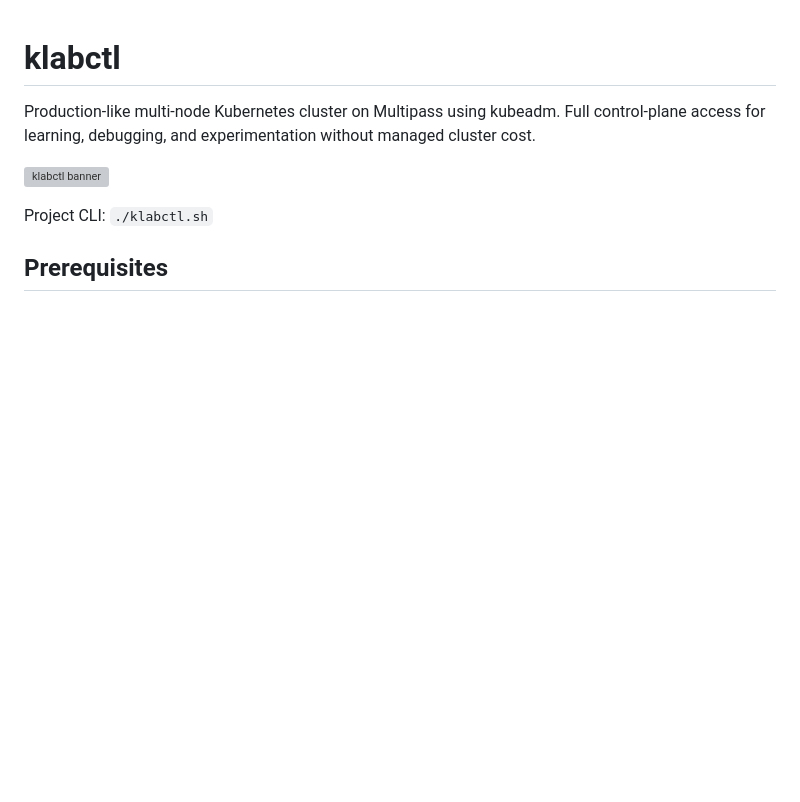
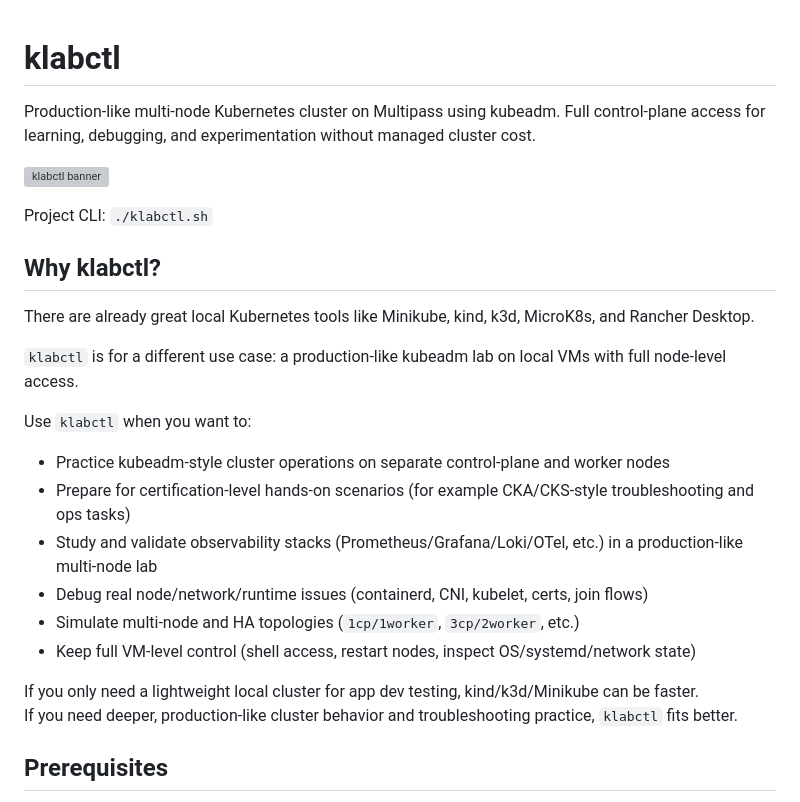
Before and after one commit to SkaleKontrol/klabctl, a Markdown page: README.md, the part around the change. Drawn GitHub-style; blank space fills up the shorter version; grey boxes are pictures that could not be loaded.

Commit message:
Document klabctl use cases and positioning.
Add a "Why klabctl" section that clarifies when to use this project over other local Kubernetes tools, including certification prep and observability stack practice use cases.

```diff
--- a/README.md
+++ b/README.md
@@ -5,6 +5,24 @@ Production-like multi-node Kubernetes cluster on Multipass using kubeadm. Full c
 ![klabctl banner](assets/klabctl-banner.png)
 
 Project CLI: `./klabctl.sh`
+
+## Why klabctl?
+
+There are already great local Kubernetes tools like Minikube, kind, k3d, MicroK8s, and Rancher Desktop.
+
+`klabctl` is for a different use case: a production-like kubeadm lab on local VMs with full node-level access.
+
+Use `klabctl` when you want to:
+
+- Practice kubeadm-style cluster operations on separate control-plane and worker nodes
+- Prepare for certification-level hands-on scenarios (for example CKA/CKS-style troubleshooting and ops tasks)
+- Study and validate observability stacks (Prometheus/Grafana/Loki/OTel, etc.) in a production-like multi-node lab
+- Debug real node/network/runtime issues (containerd, CNI, kubelet, certs, join flows)
+- Simulate multi-node and HA topologies (`1cp/1worker`, `3cp/2worker`, etc.)
+- Keep full VM-level control (shell access, restart nodes, inspect OS/systemd/network state)
+
+If you only need a lightweight local cluster for app dev testing, kind/k3d/Minikube can be faster.
+If you need deeper, production-like cluster behavior and troubleshooting practice, `klabctl` fits better.
 
 ## Prerequisites
 
```
